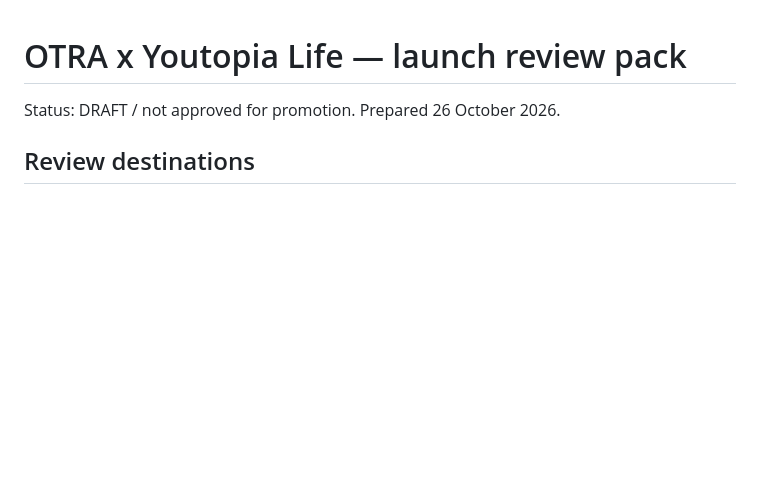
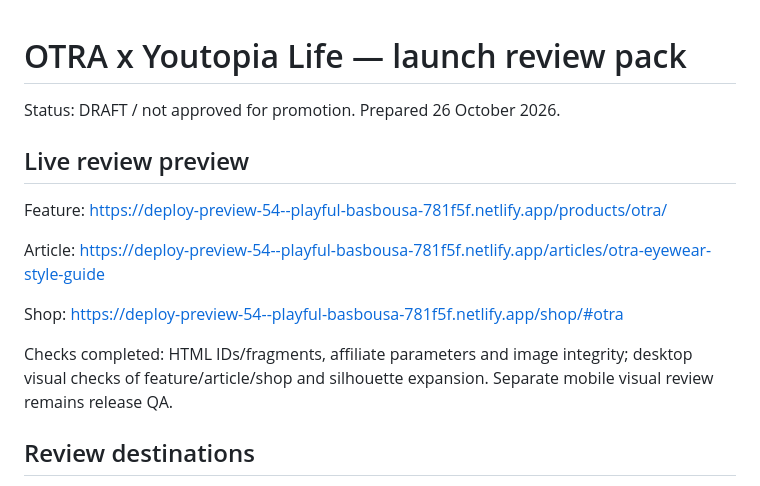
Before and after one commit to ajrichards2003-jpg/youtopia-life, a Markdown page: docs/otra-launch-review.md, the part around the change. GitHub-like rendering; blank space fills up the shorter version.

Commit message:
Record OTRA preview links and completed visual checks [skip netlify]

```diff
--- a/docs/otra-launch-review.md
+++ b/docs/otra-launch-review.md
@@ -1,6 +1,16 @@
 # OTRA x Youtopia Life — launch review pack
 
 Status: DRAFT / not approved for promotion. Prepared 26 October 2026.
+
+## Live review preview
+
+Feature: https://deploy-preview-54--playful-basbousa-781f5f.netlify.app/products/otra/
+
+Article: https://deploy-preview-54--playful-basbousa-781f5f.netlify.app/articles/otra-eyewear-style-guide
+
+Shop: https://deploy-preview-54--playful-basbousa-781f5f.netlify.app/shop/#otra
+
+Checks completed: HTML IDs/fragments, affiliate parameters and image integrity; desktop visual checks of feature/article/shop and silhouette expansion. Separate mobile visual review remains release QA.
 
 ## Review destinations
 
```
